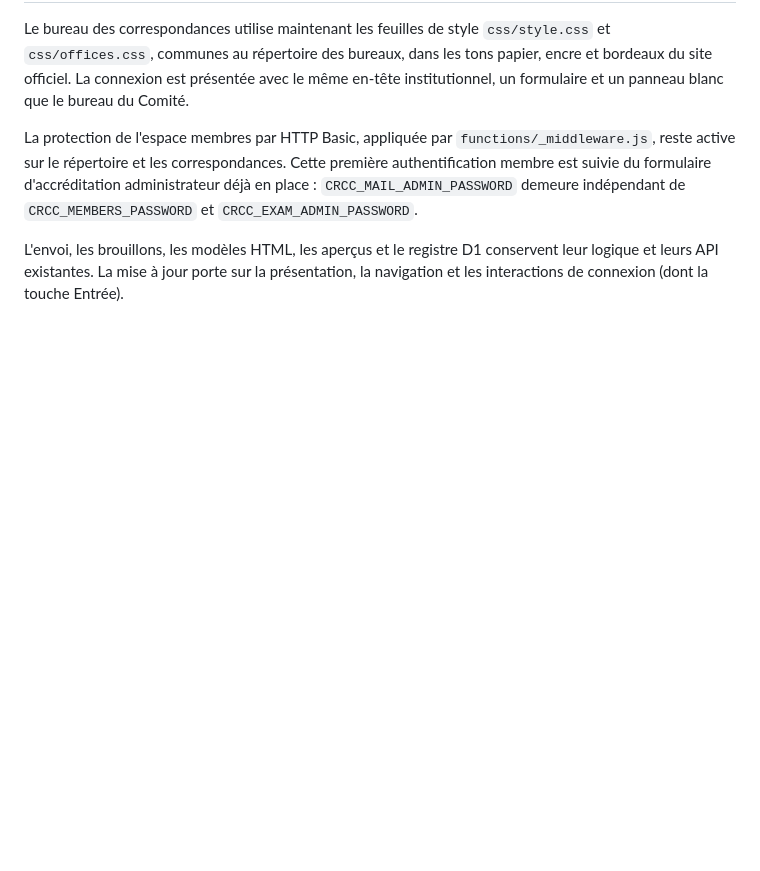
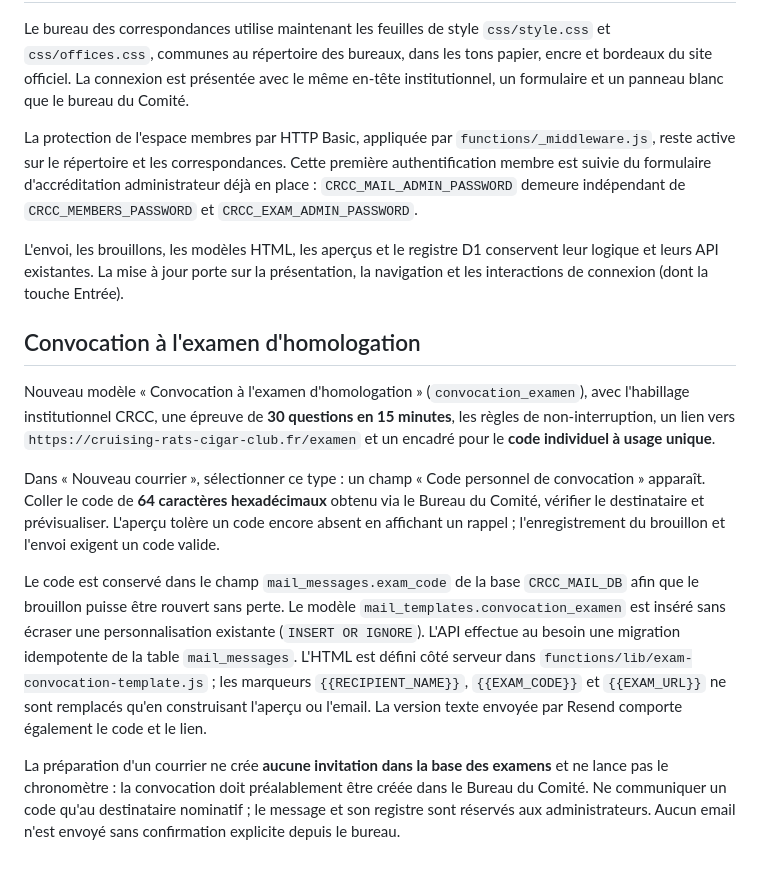
Before and after one commit to kvalium/Cruising-Rats-Cigar-Club, a Markdown page: docs/bureau-correspondances.md, the part around the change. GitHub-like rendering; blank space fills up the shorter version.

Commit message:
docs(mail): document nomination-only exam invitation and code field

```diff
--- a/docs/bureau-correspondances.md
+++ b/docs/bureau-correspondances.md
@@ -30,3 +30,14 @@ Le bureau des correspondances utilise maintenant les feuilles de style `css/styl
 La protection de l'espace membres par HTTP Basic, appliquée par `functions/_middleware.js`, reste active sur le répertoire et les correspondances. Cette première authentification membre est suivie du formulaire d'accréditation administrateur déjà en place : `CRCC_MAIL_ADMIN_PASSWORD` demeure indépendant de `CRCC_MEMBERS_PASSWORD` et `CRCC_EXAM_ADMIN_PASSWORD`.
 
 L'envoi, les brouillons, les modèles HTML, les aperçus et le registre D1 conservent leur logique et leurs API existantes. La mise à jour porte sur la présentation, la navigation et les interactions de connexion (dont la touche Entrée).
+
+
+## Convocation à l'examen d'homologation
+
+Nouveau modèle « Convocation à l'examen d'homologation » (`convocation_examen`), avec l'habillage institutionnel CRCC, une épreuve de **30 questions en 15 minutes**, les règles de non-interruption, un lien vers `https://cruising-rats-cigar-club.fr/examen` et un encadré pour le **code individuel à usage unique**.
+
+Dans « Nouveau courrier », sélectionner ce type : un champ « Code personnel de convocation » apparaît. Coller le code de **64 caractères hexadécimaux** obtenu via le Bureau du Comité, vérifier le destinataire et prévisualiser. L'aperçu tolère un code encore absent en affichant un rappel ; l'enregistrement du brouillon et l'envoi exigent un code valide.
+
+Le code est conservé dans le champ `mail_messages.exam_code` de la base `CRCC_MAIL_DB` afin que le brouillon puisse être rouvert sans perte. Le modèle `mail_templates.convocation_examen` est inséré sans écraser une personnalisation existante (`INSERT OR IGNORE`). L'API effectue au besoin une migration idempotente de la table `mail_messages`. L'HTML est défini côté serveur dans `functions/lib/exam-convocation-template.js` ; les marqueurs `{{RECIPIENT_NAME}}`, `{{EXAM_CODE}}` et `{{EXAM_URL}}` ne sont remplacés qu'en construisant l'aperçu ou l'email. La version texte envoyée par Resend comporte également le code et le lien.
+
+La préparation d'un courrier ne crée **aucune invitation dans la base des examens** et ne lance pas le chronomètre : la convocation doit préalablement être créée dans le Bureau du Comité. Ne communiquer un code qu'au destinataire nominatif ; le message et son registre sont réservés aux administrateurs. Aucun email n'est envoyé sans confirmation explicite depuis le bureau.
```
